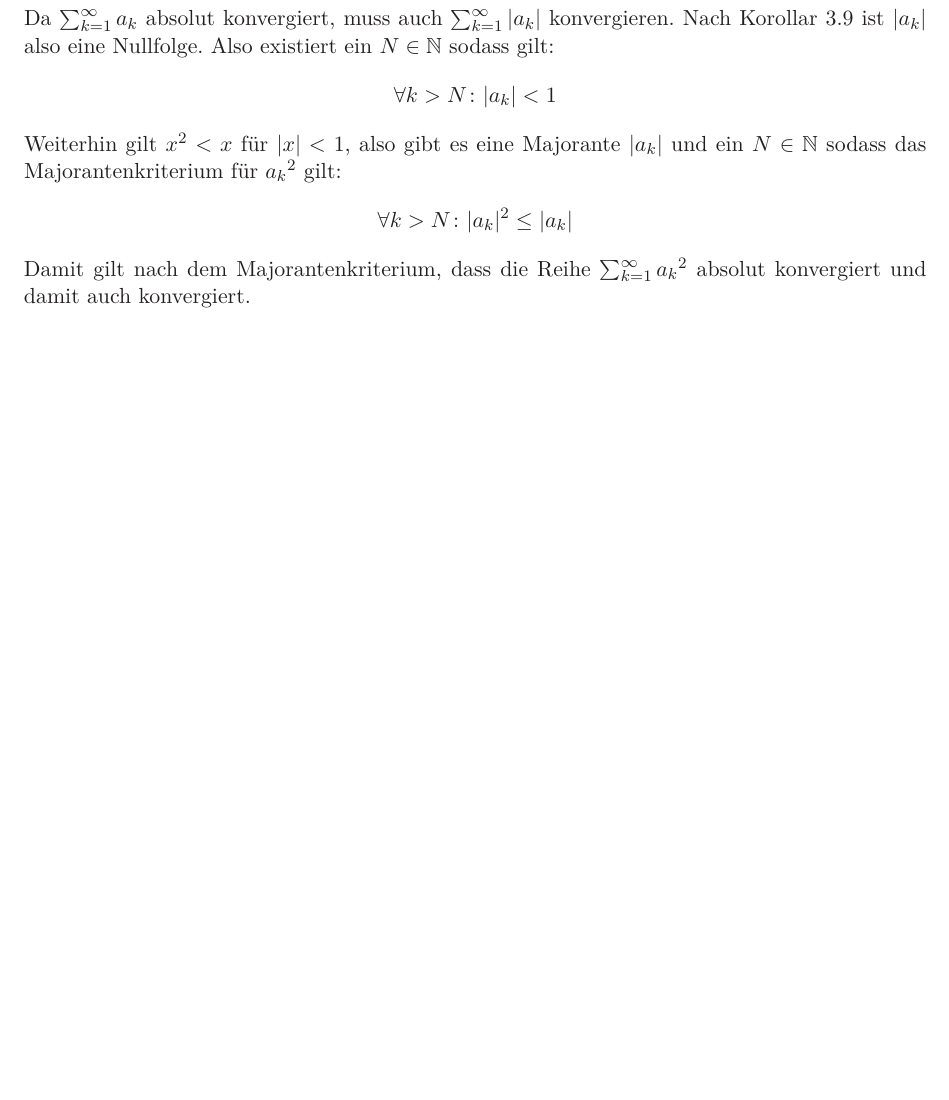
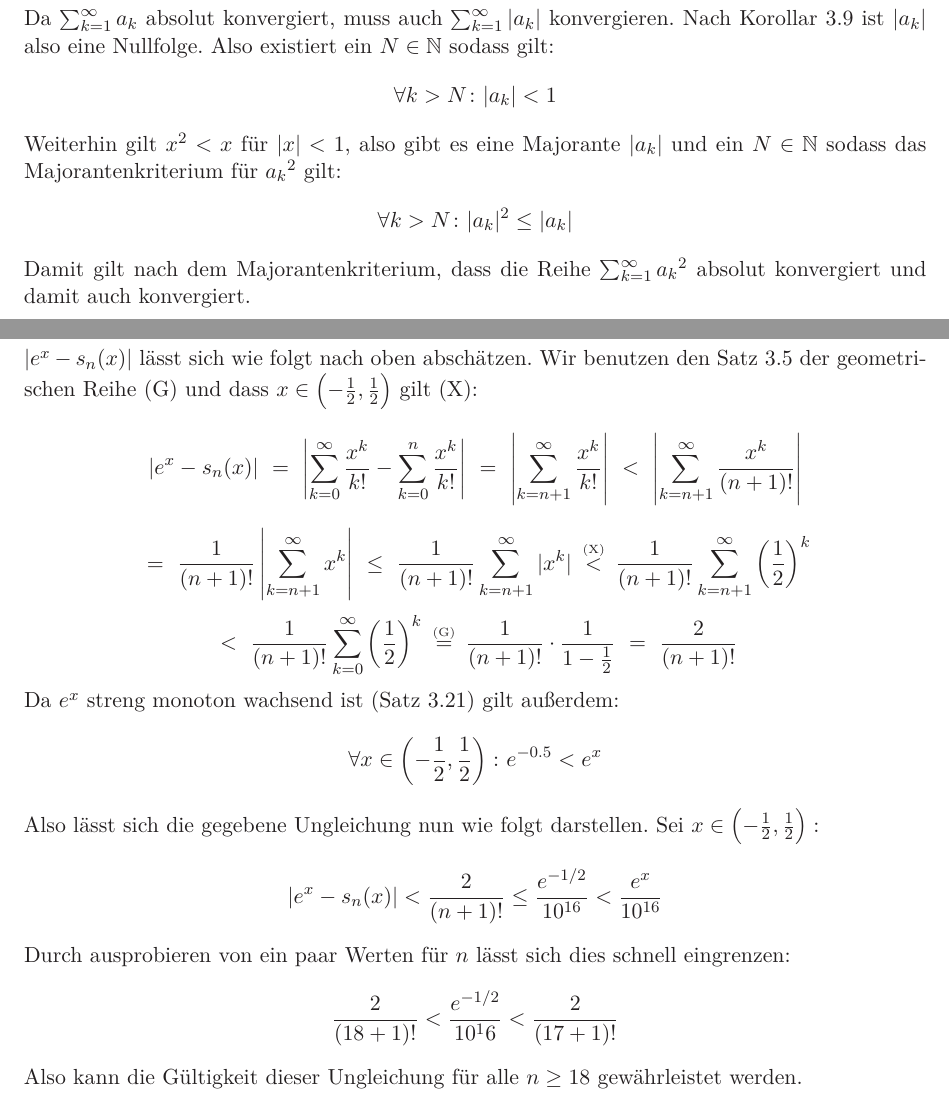
Before and after one commit to roofy/Afi-Homework, a LaTeX document (07/07.tex): part of page 6 of 7 before the commit and two parts of pages 6 and 7 of 7 after it, the two joined at a grey line, cut so that both start at the same text, the shorter picture padded with empty space. Compiled offline with LaTeX, dvips and Ghostscript.

Commit message:
HA 07 nr 5

```diff
--- a/07/07.tex
+++ b/07/07.tex
@@ -214,9 +214,34 @@ Damit gilt nach dem Majorantenkriterium, dass die Reihe $\sum_{k=1}^{\infty} {a_
 absolut konvergiert und damit auch konvergiert.
 \newpage
 \aufgabe{5}
-
-
-
-
-
+$|e^x - s_n(x)|$ lässt sich wie folgt
+nach oben abschätzen. Wir benutzen den Satz 3.5 der geometrischen Reihe (G) und
+dass $x\in \left(-\frac{1}{2},\frac{1}{2}\right)$ gilt (X):
+$$
+    |e^x-s_n(x)|
+    \ =\ \left|\sum_{k=0}^{\infty} \frac{x^k}{k!} - \sum_{k=0}^{n} \frac{x^k}{k!}\right|
+    \ =\ \left|\sum_{k=n+1}^{\infty} \frac{x^k}{k!}\right|
+    \ <\ \left|\sum_{k=n+1}^{\infty} \frac{x^k}{(n+1)!}\right|
+$$$$
+    \ =\ \frac{1}{(n+1)!} \left|\sum_{k=n+1}^{\infty} x^k\right|
+    \ \leq\ \frac{1}{(n+1)!} \sum_{k=n+1}^{\infty} |x^k|
+    \up{\ <\ }{(X)}\frac{1}{(n+1)!} \sum_{k=n+1}^{\infty} \left(\frac{1}{2}\right)^k
+$$$$
+    \ <\ \frac{1}{(n+1)!} \sum_{k=0}^{\infty} \left(\frac{1}{2}\right)^k
+    \up{\ =\ }{(G)}\frac{1}{(n+1)!}\cdot \frac{1}{1-\frac{1}{2}}
+    \ =\ \frac{2}{(n+1)!}
+$$
+Da $e^x$ streng monoton wachsend ist (Satz 3.21) gilt außerdem:
+$$
+    \forall x \in \left(-\frac{1}{2}, \frac{1}{2}\right)\colon e^{-0.5} < e^{x}
+$$
+Also lässt sich die gegebene Ungleichung nun wie folgt darstellen. Sei $x \in \left(-\frac{1}{2}, \frac{1}{2} \right)\colon$
+$$
+    |e^x - s_n(x)| < \frac{2}{(n+1)!} \leq \frac{e^{-1/2}}{10^{16}} < \frac{e^x}{10^{16}}
+$$
+Durch ausprobieren von ein paar Werten für $n$ lässt sich dies schnell eingrenzen:
+$$
+    \frac{2}{(18+1)!} < \frac{e^{-1/2}}{10^16} < \frac{2}{(17+1)!}
+$$
+Also kann die Gültigkeit dieser Ungleichung für alle $n\geq 18$ gewährleistet werden.
 \end{document}
```
Also changed, not shown: 06/06.pdf, 07/07.pdf.
